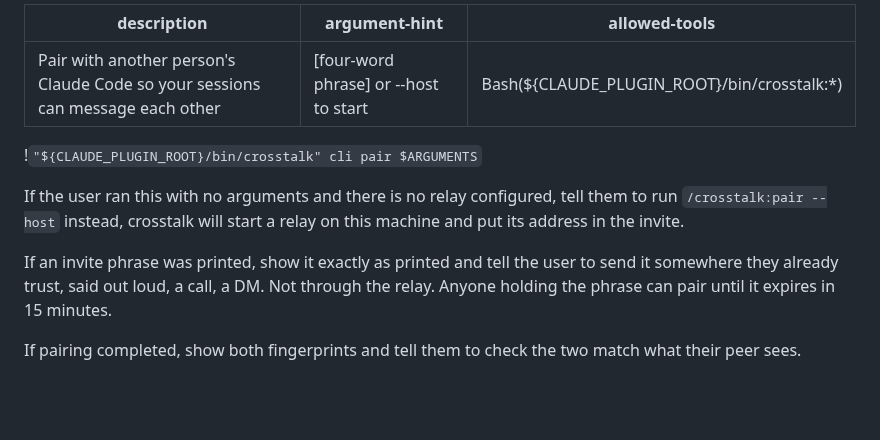
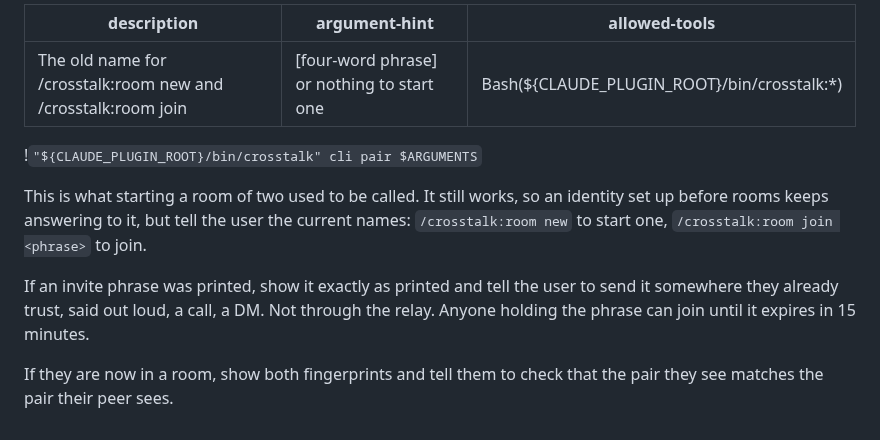
Before and after one commit to epode-studio/crosstalk, a Markdown page: commands/pair.md, the part around the change. Rendered like a GitHub page; blank space fills up the shorter version.

```diff
--- a/commands/pair.md
+++ b/commands/pair.md
@@ -1,18 +1,19 @@
 ---
-description: Pair with another person's Claude Code so your sessions can message each other
-argument-hint: "[four-word phrase] or --host to start"
+description: The old name for /crosstalk:room new and /crosstalk:room join
+argument-hint: "[four-word phrase] or nothing to start one"
 allowed-tools: Bash(${CLAUDE_PLUGIN_ROOT}/bin/crosstalk:*)
 ---
 
 !`"${CLAUDE_PLUGIN_ROOT}/bin/crosstalk" cli pair $ARGUMENTS`
 
-If the user ran this with no arguments and there is no relay configured, tell
-them to run `/crosstalk:pair --host` instead, crosstalk will start a relay on
-this machine and put its address in the invite.
+This is what starting a room of two used to be called. It still works, so an
+identity set up before rooms keeps answering to it, but tell the user the
+current names: `/crosstalk:room new` to start one, `/crosstalk:room join
+<phrase>` to join.
 
 If an invite phrase was printed, show it exactly as printed and tell the user to
 send it somewhere they already trust, said out loud, a call, a DM. Not through
-the relay. Anyone holding the phrase can pair until it expires in 15 minutes.
+the relay. Anyone holding the phrase can join until it expires in 15 minutes.
 
-If pairing completed, show both fingerprints and tell them to check the two
-match what their peer sees.
+If they are now in a room, show both fingerprints and tell them to check that
+the pair they see matches the pair their peer sees.
```
Also changed, not shown: README.md (+2 -0 lines), docs/tools.md (added, +63 -0 lines), assets/2-marie-dark.png, assets/2-marie-light.png, 9 other files.
